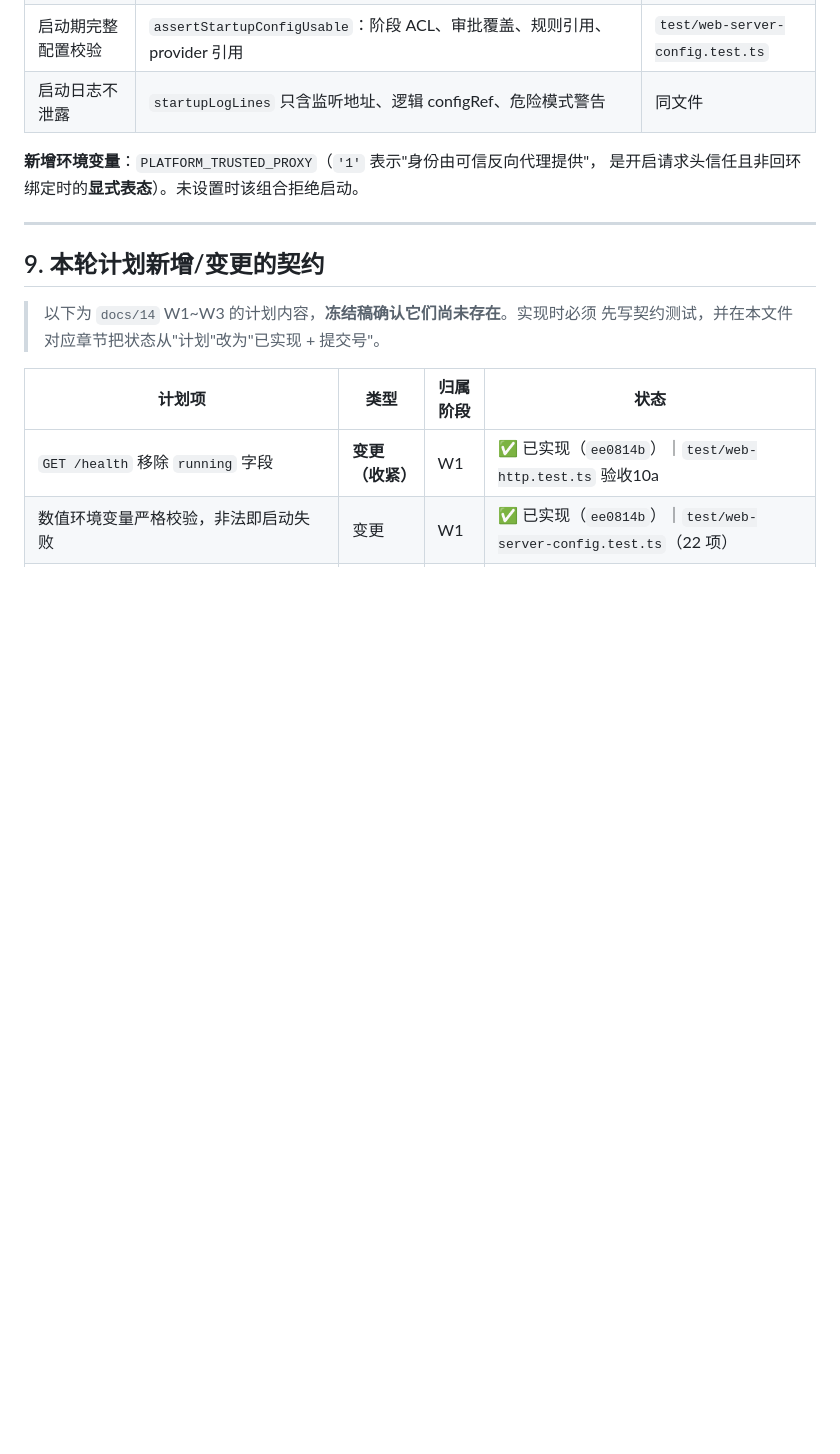
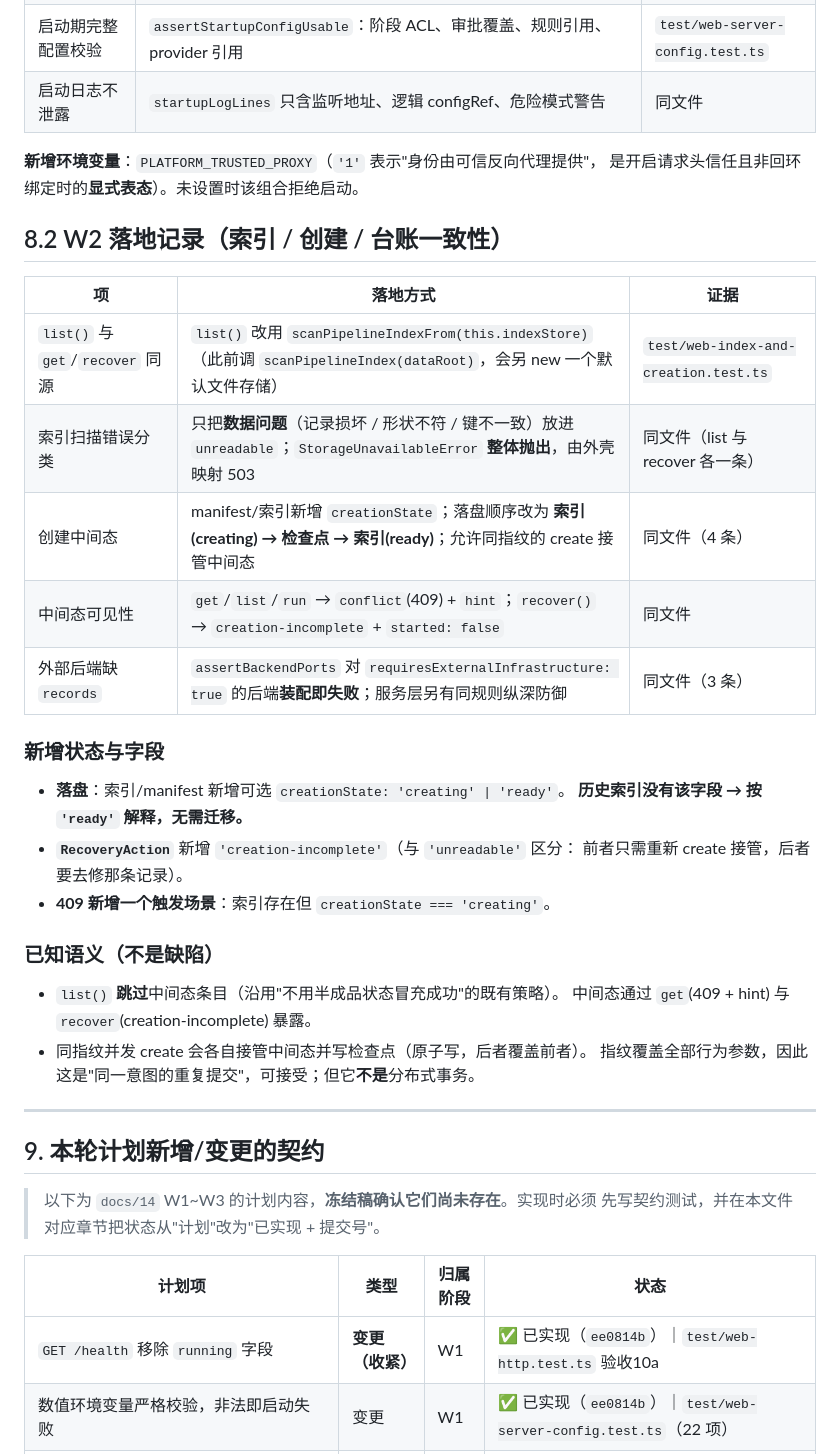
Before and after one commit to jealousity/AI-Harness-Testing, a Markdown page: docs/15-web-api-and-state-contract.md, the part around one of its changes. GitHub-like rendering; blank space fills up the shorter version.

Commit message:
docs: record W2 landing in the frozen contract
按 docs/15 §10 第 3 条回填 W2：
- §9 四行由「未实现」改为「已实现 + 提交号 + 测试文件」；
- 新增 §8.2「W2 落地记录」：list 与 get/recover 同源、索引扫描错误分类、
  创建中间态与落盘顺序、中间态可见性、外部后端缺 records 装配即失败；
- 记录新增的落盘字段 creationState、RecoveryAction 的 creation-incomplete、
  以及 409 的新触发场景；
- 记录两条**已知语义（不是缺陷）**：list 跳过中间态、同指纹并发 create 非分布式事务。

```diff
--- a/docs/15-web-api-and-state-contract.md
+++ b/docs/15-web-api-and-state-contract.md
@@ -508,6 +508,31 @@ type RunResult =
 **新增环境变量**：`PLATFORM_TRUSTED_PROXY`（`'1'` 表示"身份由可信反向代理提供"，
 是开启请求头信任且非回环绑定时的**显式表态**）。未设置时该组合拒绝启动。
 
+## 8.2 W2 落地记录（索引 / 创建 / 台账一致性）
+
+| 项 | 落地方式 | 证据 |
+|---|---|---|
+| `list()` 与 `get`/`recover` 同源 | `list()` 改用 `scanPipelineIndexFrom(this.indexStore)`（此前调 `scanPipelineIndex(dataRoot)`，会另 new 一个默认文件存储） | `test/web-index-and-creation.test.ts` |
+| 索引扫描错误分类 | 只把**数据问题**（记录损坏 / 形状不符 / 键不一致）放进 `unreadable`；`StorageUnavailableError` **整体抛出**，由外壳映射 503 | 同文件（list 与 recover 各一条） |
+| 创建中间态 | manifest/索引新增 `creationState`；落盘顺序改为 **索引(creating) → 检查点 → 索引(ready)**；允许同指纹的 create 接管中间态 | 同文件（4 条） |
+| 中间态可见性 | `get`/`list`/`run` → `conflict`(409) + `hint`；`recover()` → `creation-incomplete` + `started: false` | 同文件 |
+| 外部后端缺 `records` | `assertBackendPorts` 对 `requiresExternalInfrastructure: true` 的后端**装配即失败**；服务层另有同规则纵深防御 | 同文件（3 条） |
+
+### 新增状态与字段
+
+- **落盘**：索引/manifest 新增可选 `creationState: 'creating' | 'ready'`。
+  **历史索引没有该字段 → 按 `'ready'` 解释，无需迁移。**
+- **`RecoveryAction`** 新增 `'creation-incomplete'`（与 `'unreadable'` 区分：
+  前者只需重新 create 接管，后者要去修那条记录）。
+- **409 新增一个触发场景**：索引存在但 `creationState === 'creating'`。
+
+### 已知语义（不是缺陷）
+
+- `list()` **跳过**中间态条目（沿用"不用半成品状态冒充成功"的既有策略）。
+  中间态通过 `get`(409 + hint) 与 `recover`(creation-incomplete) 暴露。
+- 同指纹并发 create 会各自接管中间态并写检查点（原子写，后者覆盖前者）。
+  指纹覆盖全部行为参数，因此这是"同一意图的重复提交"，可接受；但它**不是**分布式事务。
+
 ---
 
 ## 9. 本轮计划新增/变更的契约
```
Also changed, not shown: other parts of docs/15-web-api-and-state-contract.md (+4 -4 lines).
